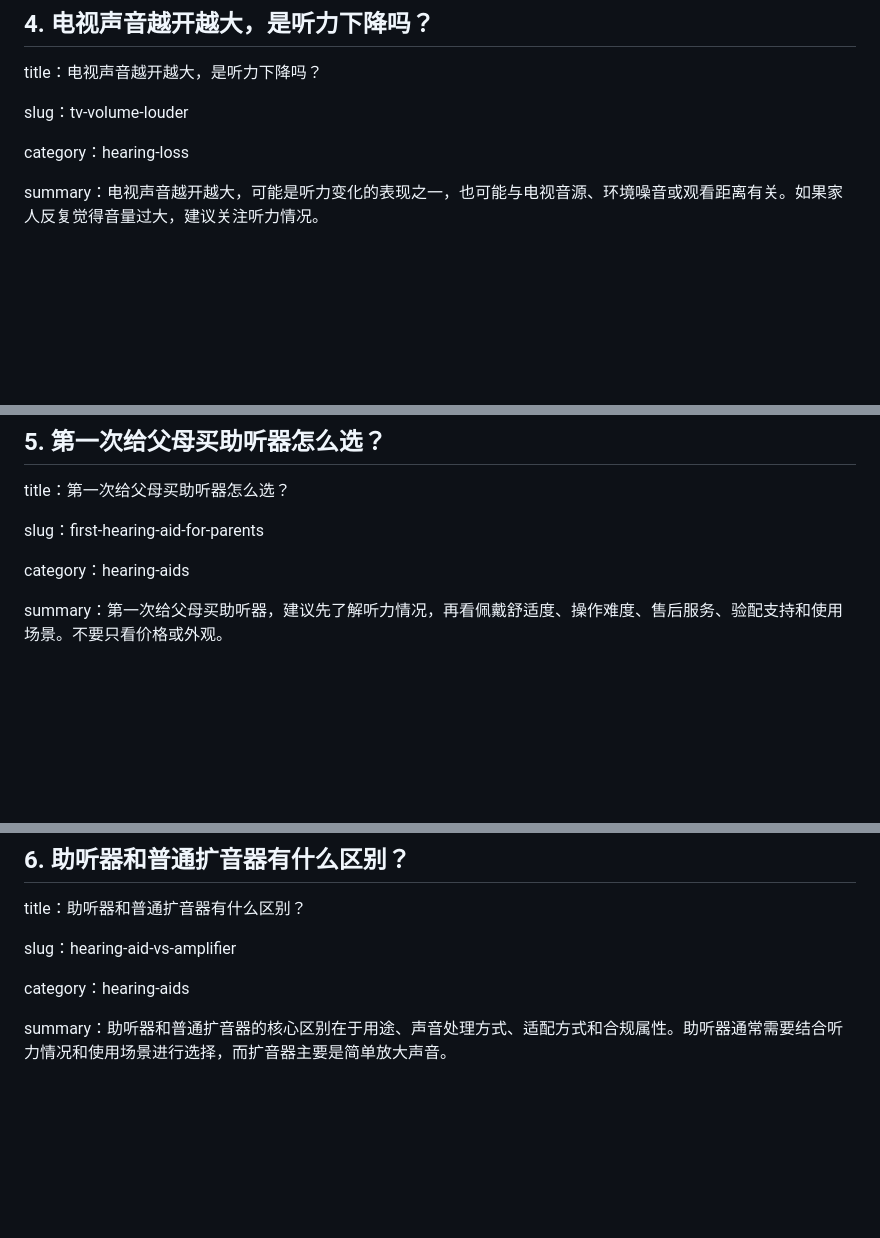
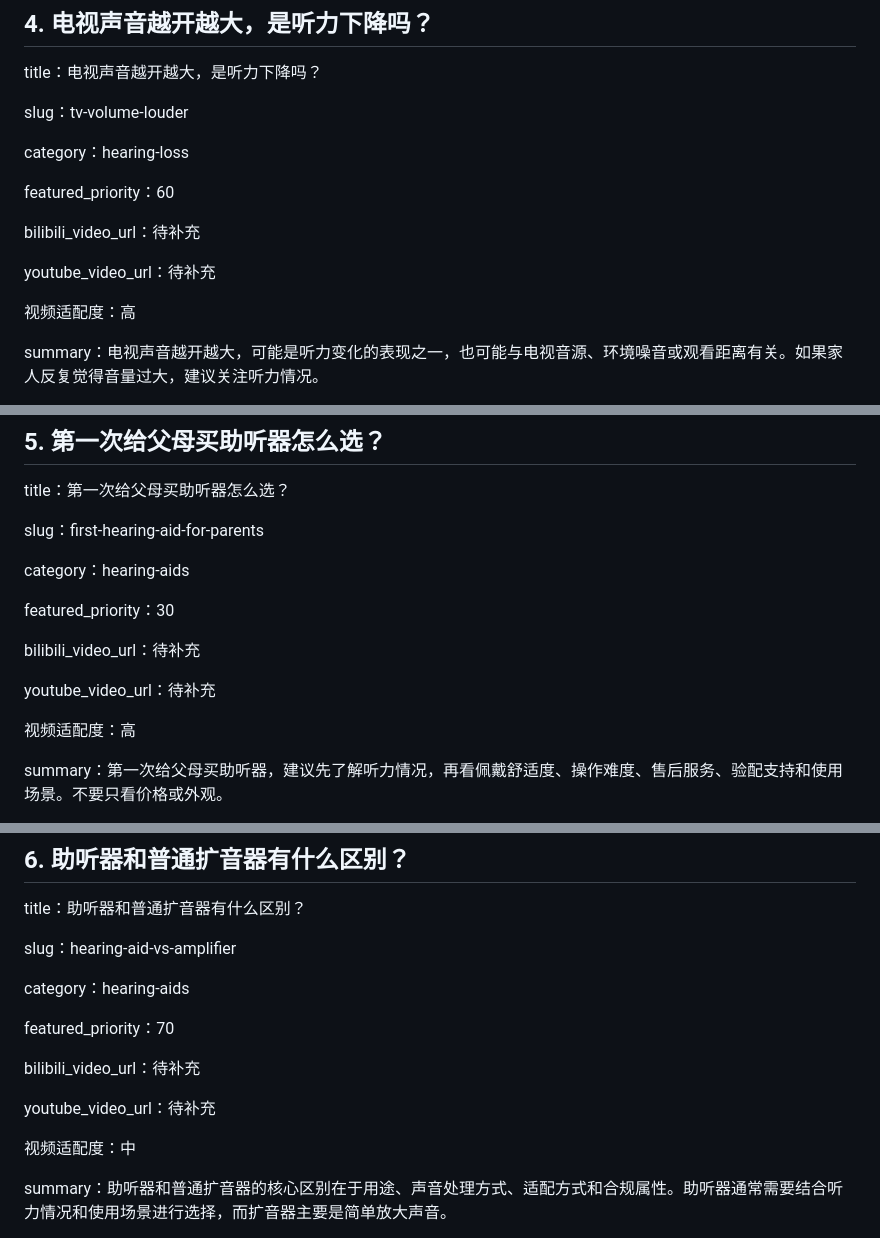
Before and after one commit to carycoooper/boinmd-website-v1, a Markdown page: docs/first-batch-knowledge-articles.md, 3 parts joined by grey strips. GitHub-like rendering; blank space fills up the shorter version.

```diff
--- a/docs/first-batch-knowledge-articles.md
+++ b/docs/first-batch-knowledge-articles.md
@@ -238,6 +262,14 @@ slug：tv-volume-louder
 
 category：hearing-loss
 
+featured_priority：60
+
+bilibili_video_url：待补充
+
+youtube_video_url：待补充
+
+视频适配度：高
+
 summary：电视声音越开越大，可能是听力变化的表现之一，也可能与电视音源、环境噪音或观看距离有关。如果家人反复觉得音量过大，建议关注听力情况。
 
 excerpt：父母看电视声音越来越大，是很多家庭最早发现听力变化的场景。本文说明如何判断、如何沟通，以及什么时候建议做听力评估。
@@ -308,6 +340,14 @@ title：第一次给父母买助听器怎么选？
 slug：first-hearing-aid-for-parents
 
 category：hearing-aids
+
+featured_priority：30
+
+bilibili_video_url：待补充
+
+youtube_video_url：待补充
+
+视频适配度：高
 
 summary：第一次给父母买助听器，建议先了解听力情况，再看佩戴舒适度、操作难度、售后服务、验配支持和使用场景。不要只看价格或外观。
 
@@ -380,6 +420,14 @@ slug：hearing-aid-vs-amplifier
 
 category：hearing-aids
 
+featured_priority：70
+
+bilibili_video_url：待补充
+
+youtube_video_url：待补充
+
+视频适配度：中
+
 summary：助听器和普通扩音器的核心区别在于用途、声音处理方式、适配方式和合规属性。助听器通常需要结合听力情况和使用场景进行选择，而扩音器主要是简单放大声音。
 
 excerpt：很多人第一次了解助听器时，会把它和扩音器混在一起。本文用通俗方式说明两者区别，帮助子女给父母选择时少走弯路。
```
Also changed, not shown: other parts of docs/first-batch-knowledge-articles.md (+41 -1 lines).
